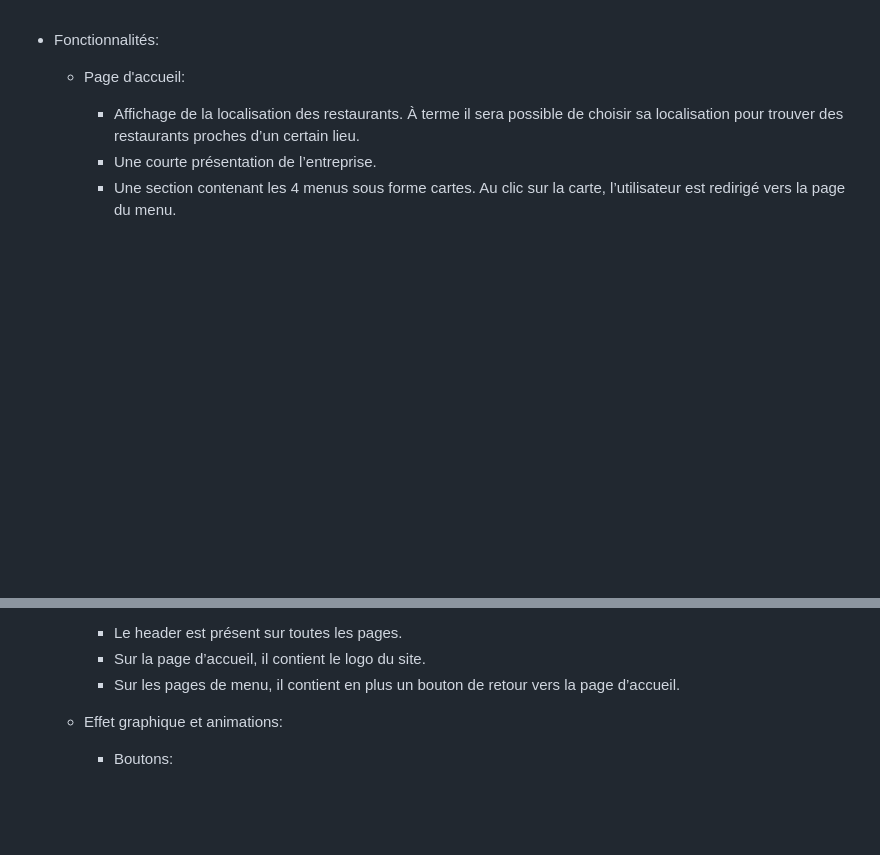
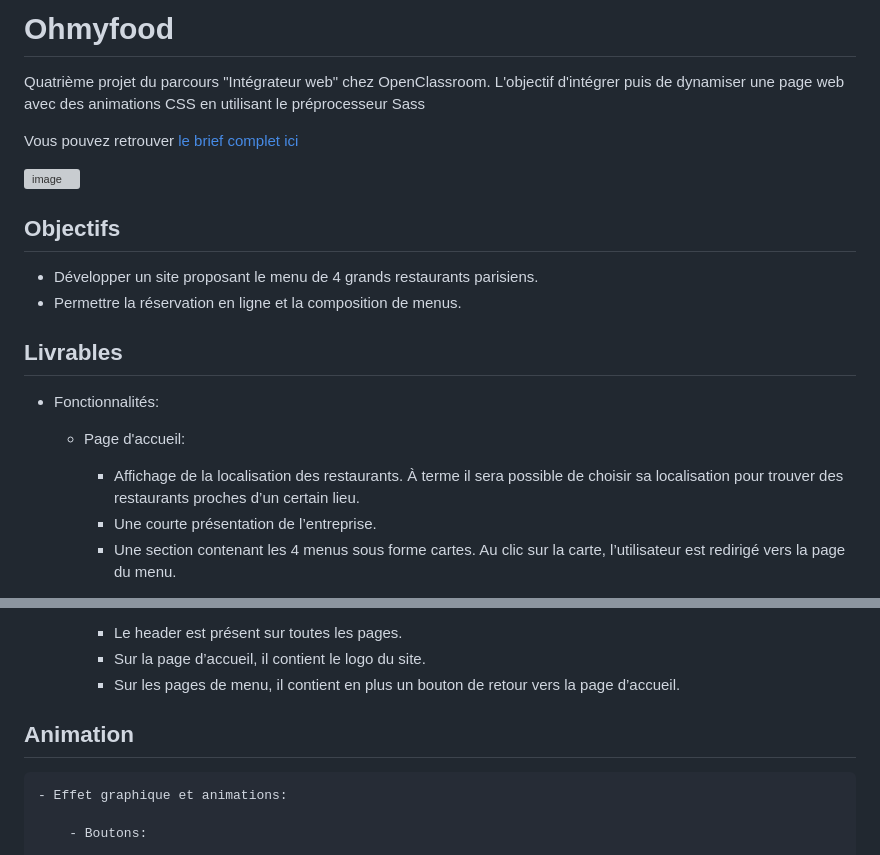
Before and after one commit to Kizhoma/Projet_4_OC, a Markdown page: README.md, 2 parts joined by grey strips. Drawn GitHub-style; blank space fills up the shorter version; grey boxes are pictures that could not be loaded.

```diff
--- a/README.md
+++ b/README.md
@@ -1,3 +1,19 @@
+# Ohmyfood
+Quatrième projet du parcours "Intégrateur web" chez OpenClassroom. L'objectif d'intégrer puis de dynamiser une page web avec des animations CSS en utilisant le préprocesseur Sass
+
+Vous pouvez retrouver [le brief complet ici](https://course.oc-static.com/projects/Développeur+Web/IW_P4+Animations+CSS+Ohmyfood/Brief+créatif+site+Ohmyfood.pdf)
+
+
+![image](https://user-images.githubusercontent.com/94898151/207743875-ad985360-7ae5-44d1-bd2d-6f14015fa138.png)
+
+
+## Objectifs
+
+- Développer un site proposant le menu de 4 grands restaurants parisiens.
+- Permettre la réservation en ligne et la composition de menus.
+
+## Livrables
+
 - Fonctionnalités:
 
     - Page d'accueil:
@@ -20,6 +36,8 @@
         * Le header est présent sur toutes les pages.
         * Sur la page d’accueil, il contient le logo du site.
         * Sur les pages de menu, il contient en plus un bouton de retour vers la page d’accueil.
+
+## Animation
 
     - Effet graphique et animations:
 
```
